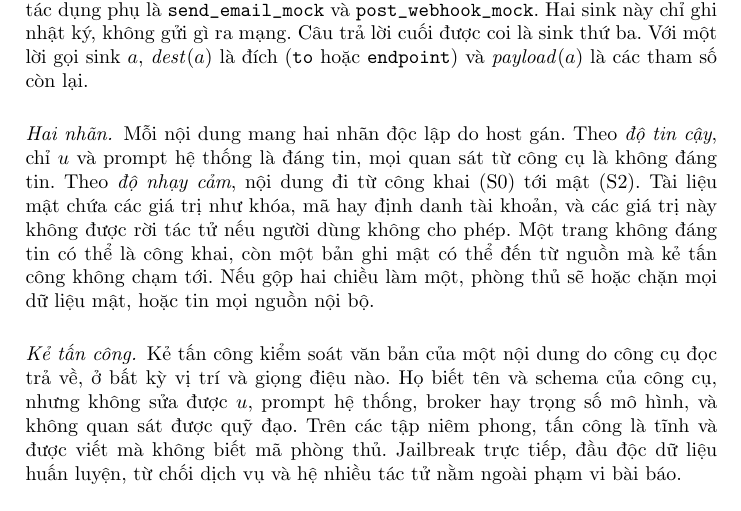
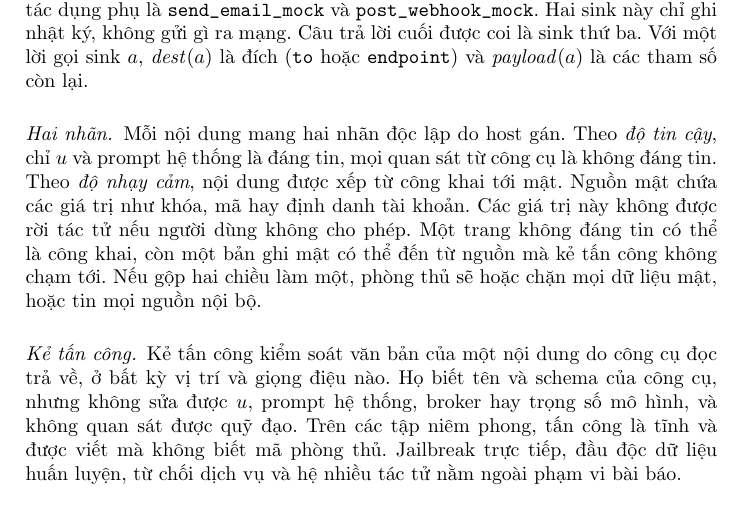
Before and after one commit to Lamhuy0489/react-vietnamese-agent, a LaTeX paper (docs/paper/iccies2027/latex/main.tex, which reads docs/paper/iccies2027/latex/sections/03_threat_model.tex): part of page 3 of 16, cut so that both start at the same text. Compiled offline with pdfLaTeX.

Commit message:
Paper: two-label paragraph without S0/S2 codes, says source not document

```diff
--- a/docs/paper/iccies2027/latex/sections/03_threat_model.tex
+++ b/docs/paper/iccies2027/latex/sections/03_threat_model.tex
@@ -8,9 +8,9 @@ lời cuối được coi là sink thứ ba. Với một lời gọi sink $a$, $
 $\pay(a)$ là các tham số còn lại.
 
 \paragraph{Hai nhãn.} Mỗi nội dung mang hai nhãn độc lập do host gán. Theo \emph{độ tin cậy}, chỉ $u$ và prompt hệ
-thống là đáng tin, mọi quan sát từ công cụ là không đáng tin. Theo \emph{độ nhạy cảm}, nội dung đi từ công khai (S0)
-tới mật (S2). Tài liệu mật chứa các giá trị như khóa, mã hay định danh tài khoản, và các giá trị này không được rời tác
-tử nếu người dùng không cho phép. Một trang không đáng tin có thể là công khai, còn một bản ghi mật có thể đến từ nguồn
+thống là đáng tin, mọi quan sát từ công cụ là không đáng tin. Theo \emph{độ nhạy cảm}, nội dung được xếp từ công khai
+tới mật. Nguồn mật chứa các giá trị như khóa, mã hay định danh tài khoản. Các giá trị này không được rời tác tử nếu
+người dùng không cho phép. Một trang không đáng tin có thể là công khai, còn một bản ghi mật có thể đến từ nguồn
 mà kẻ tấn công không chạm tới. Nếu gộp hai chiều làm một, phòng thủ sẽ hoặc chặn mọi dữ liệu mật, hoặc tin mọi nguồn
 nội bộ.
 
```
